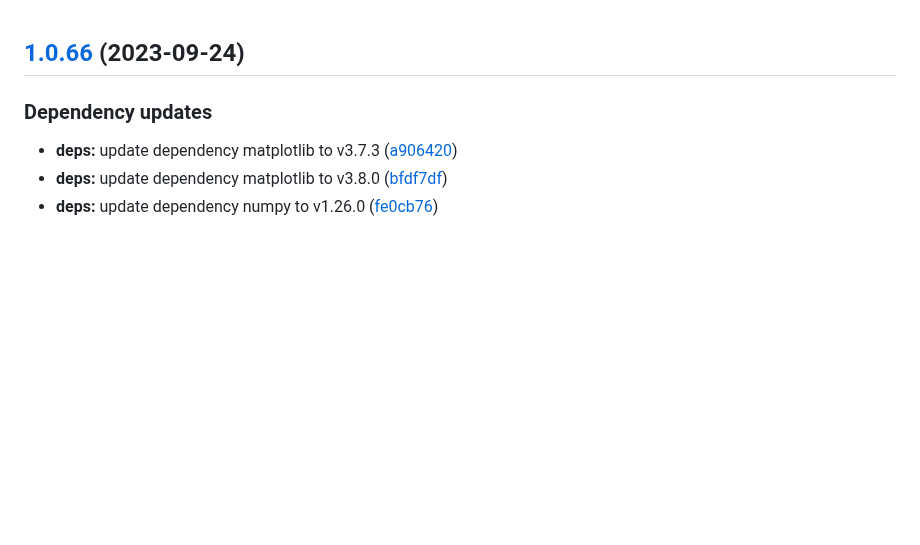
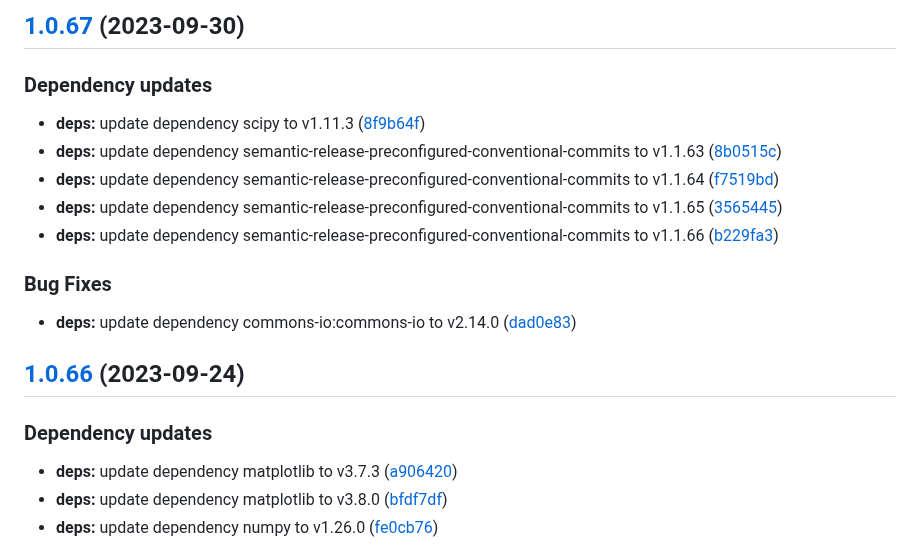
Before and after one commit to w4bo/explain, a Markdown page: CHANGELOG.md, the part around the change. Drawn GitHub-style; blank space fills up the shorter version.

Commit message:
chore(release): 1.0.67 [skip ci]
## [1.0.67](https://github.com/w4bo/explain/compare/1.0.66...1.0.67) (2023-09-30)

### Dependency updates

* **deps:** update dependency scipy to v1.11.3 ([8f9b64f](https://github.com/w4bo/explain/commit/8f9b64f864f53f3edc748cd3cbc6a5c8c639d11c))
* **deps:** update dependency semantic-release-preconfigured-conventional-commits to v1.1.63 ([8b0515c](https://github.com/w4bo/explain/commit/8b0515cc0a38bbacbb491903b2e50ec40eeafa7e))
* **deps:** update dependency semantic-release-preconfigured-conventional-commits to v1.1.64 ([f7519bd](https://github.com/w4bo/explain/commit/f7519bd079da8af351eacfe1f8d40c39ddf0bcaf))
* **deps:** update dependency semantic-release-preconfigured-conventional-commits to v1.1.65 ([3565445](https://github.com/w4bo/explain/commit/3565445f7682c97dda2bb2def35eb80521171c4f))
* **deps:** update dependency semantic-release-preconfigured-conventional-commits to v1.1.66 ([b229fa3](https://github.com/w4bo/explain/commit/b229fa381aaa5739652f66b530a222edb3764797))

### Bug Fixes

* **deps:** update dependency commons-io:commons-io to v2.14.0 ([dad0e83](https://github.com/w4bo/explain/commit/dad0e83b4b075cb35c41ccba2d6a07f48d72eb7b))

```diff
--- a/CHANGELOG.md
+++ b/CHANGELOG.md
@@ -1,3 +1,19 @@
+## [1.0.67](https://github.com/w4bo/explain/compare/1.0.66...1.0.67) (2023-09-30)
+
+
+### Dependency updates
+
+* **deps:** update dependency scipy to v1.11.3 ([8f9b64f](https://github.com/w4bo/explain/commit/8f9b64f864f53f3edc748cd3cbc6a5c8c639d11c))
+* **deps:** update dependency semantic-release-preconfigured-conventional-commits to v1.1.63 ([8b0515c](https://github.com/w4bo/explain/commit/8b0515cc0a38bbacbb491903b2e50ec40eeafa7e))
+* **deps:** update dependency semantic-release-preconfigured-conventional-commits to v1.1.64 ([f7519bd](https://github.com/w4bo/explain/commit/f7519bd079da8af351eacfe1f8d40c39ddf0bcaf))
+* **deps:** update dependency semantic-release-preconfigured-conventional-commits to v1.1.65 ([3565445](https://github.com/w4bo/explain/commit/3565445f7682c97dda2bb2def35eb80521171c4f))
+* **deps:** update dependency semantic-release-preconfigured-conventional-commits to v1.1.66 ([b229fa3](https://github.com/w4bo/explain/commit/b229fa381aaa5739652f66b530a222edb3764797))
+
+
+### Bug Fixes
+
+* **deps:** update dependency commons-io:commons-io to v2.14.0 ([dad0e83](https://github.com/w4bo/explain/commit/dad0e83b4b075cb35c41ccba2d6a07f48d72eb7b))
+
 ## [1.0.66](https://github.com/w4bo/explain/compare/1.0.65...1.0.66) (2023-09-24)
 
 
```
